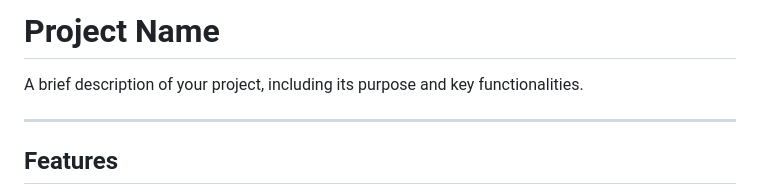
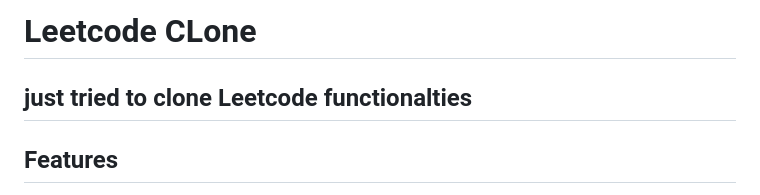
Before and after one commit to vinaygopalp/Leetcode_discussion_forum_api, a Markdown page: README.md, the part around the change. GitHub-like rendering.

Commit message:
updated_readme1

```diff
--- a/README.md
+++ b/README.md
@@ -1,7 +1,6 @@
-# Project Name
+# Leetcode CLone
 
-A brief description of your project, including its purpose and key functionalities.
-
+just tried to clone Leetcode functionalties
 ---
 
 ## Features
```
